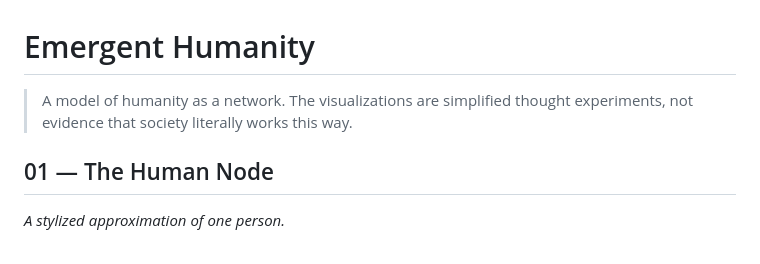
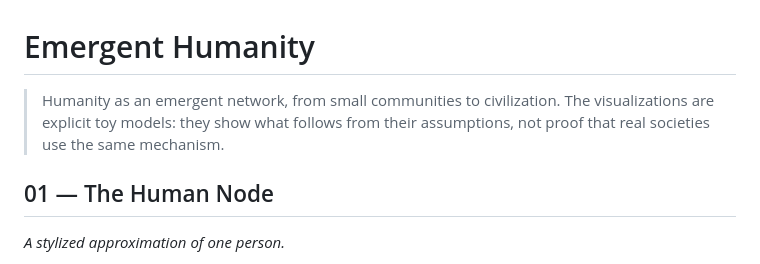
Before and after one commit to jnton/emergent-humanity, a Markdown page: content/essay.md, the part around the change. Rendered like a GitHub page.

Commit message:
Clarify essay scope and evidential status

```diff
--- a/content/essay.md
+++ b/content/essay.md
@@ -1,6 +1,6 @@
 # Emergent Humanity
 
-> A model of humanity as a network. The visualizations are simplified thought experiments, not evidence that society literally works this way.
+> Humanity as an emergent network, from small communities to civilization. The visualizations are explicit toy models: they show what follows from their assumptions, not proof that real societies use the same mechanism.
 
 ## 01 — The Human Node
 
```
